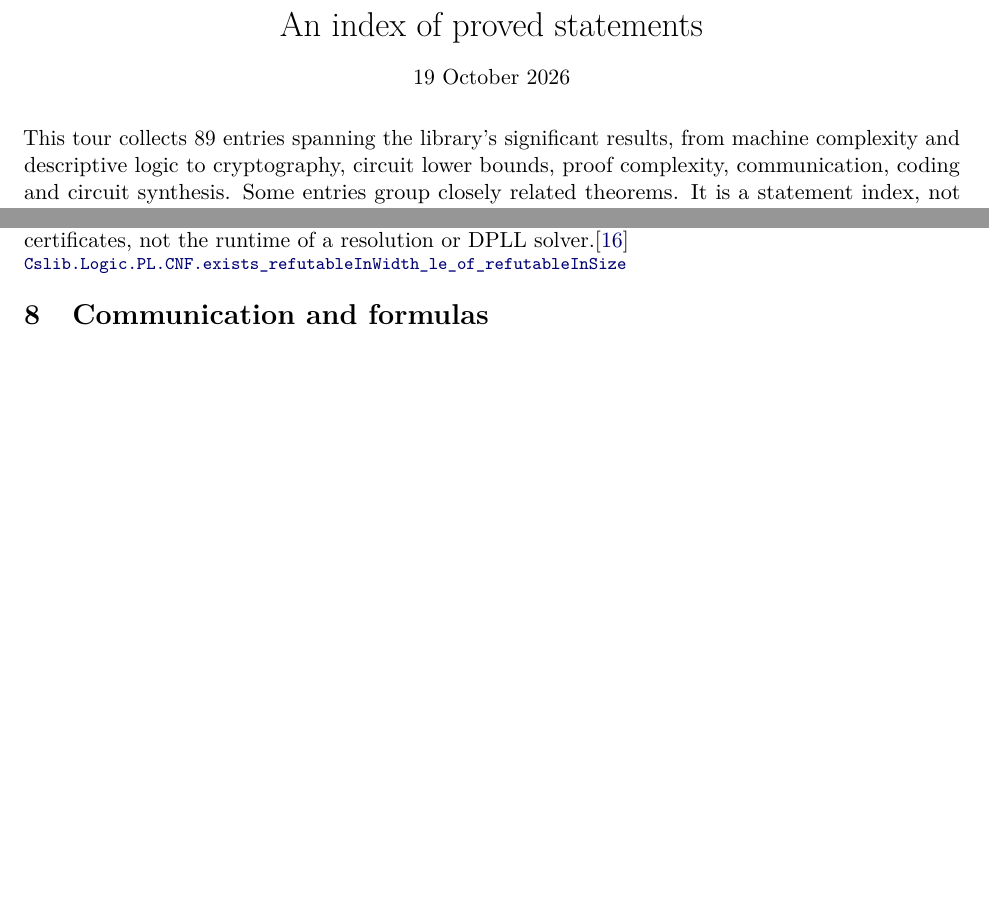
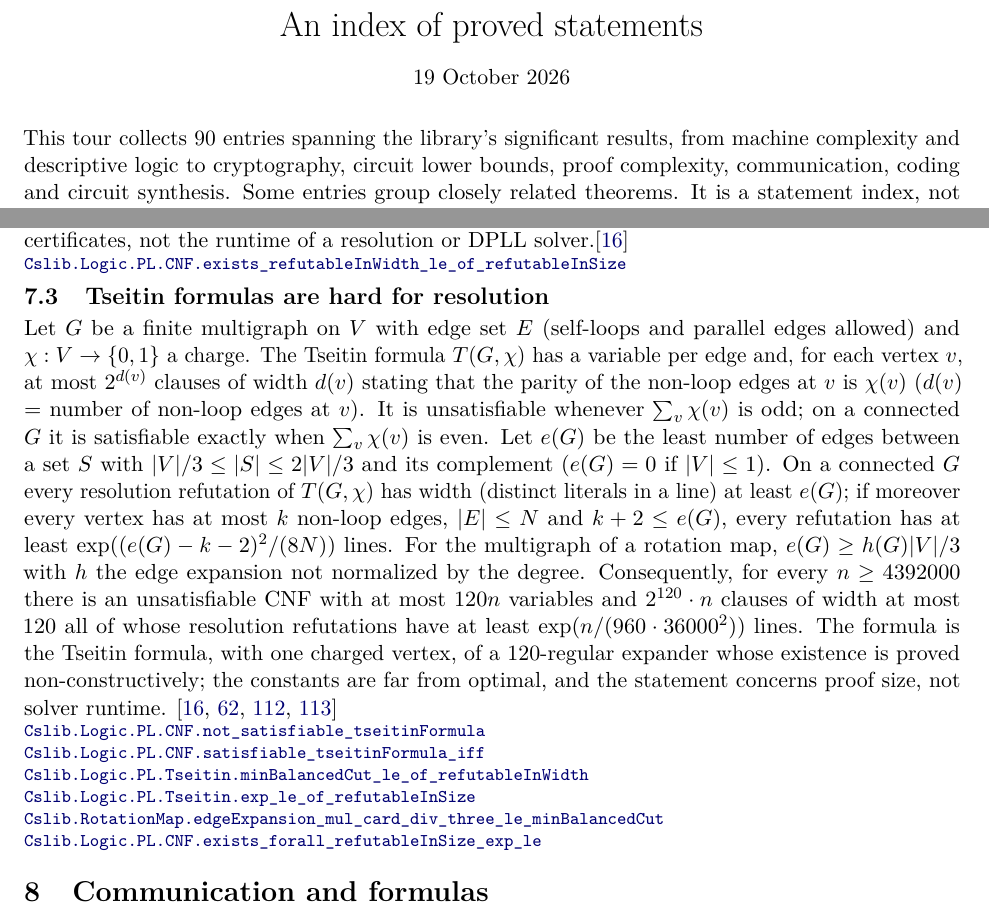
Before and after one commit to SamuelSchlesinger/complexitylib2, a LaTeX document (paper/main.tex, which reads paper/sections/proofs.tex): two parts of pages 1 and 23 of 41, joined at a grey line, cut so that both start at the same text, the shorter picture padded with empty space. Compiled offline with pdfLaTeX.

Commit message:
doc(paper): index Tseitin lower bounds; record batch 8 reviews
Adds the reviewed Tseitin entry for 38abf7bf with the reviewer's hypotheses (connectivity,
non-loop degree, unnormalized edge expansion), updates the proof-complexity ROADMAP rows, and
records the reviews of Arthur-Merlin milestone 2, Tseitin and the three cleanup ranges.
All six gates passed on the integration revision; PDF rebuilt without errors.
Developed with Claude (Anthropic) assistance.

```diff
--- a/paper/main.tex
+++ b/paper/main.tex
@@ -28,7 +28,7 @@
 \vspace{.5em}
 19 October 2026
 \end{center}
-This tour collects 89 entries spanning the library's significant results, from
+This tour collects 90 entries spanning the library's significant results, from
 machine complexity and descriptive logic to cryptography, circuit lower bounds,
 proof complexity, communication, coding and circuit synthesis. Some entries group
 closely related theorems. It is a statement index, not an exhaustive API reference
--- a/paper/sections/proofs.tex
+++ b/paper/sections/proofs.tex
@@ -24,3 +24,32 @@ statement concerns proof certificates, not the runtime of a resolution or DPLL
 solver.\citep{BenSassonWigderson2001}
 \decl{Complexity/Logics/Propositional/Resolution/SizeWidth.lean}{331}{Cslib.Logic.PL.CNF.exists_refutableInWidth_le_of_refutableInSize}
 \end{result}
+
+\begin{result}
+\subsection{Tseitin formulas are hard for resolution}
+Let $G$ be a finite multigraph on $V$ with edge set $E$ (self-loops and parallel
+edges allowed) and $\chi:V\to\{0,1\}$ a charge. The Tseitin formula $T(G,\chi)$
+has a variable per edge and, for each vertex $v$, at most $2^{d(v)}$ clauses of
+width $d(v)$ stating that the parity of the non-loop edges at $v$ is $\chi(v)$
+($d(v)$ = number of non-loop edges at $v$). It is unsatisfiable whenever
+$\sum_v\chi(v)$ is odd; on a connected $G$ it is satisfiable exactly when
+$\sum_v\chi(v)$ is even. Let $e(G)$ be the least number of edges between a set
+$S$ with $|V|/3\le|S|\le2|V|/3$ and its complement ($e(G)=0$ if $|V|\le1$). On a
+connected $G$ every resolution refutation of $T(G,\chi)$ has width (distinct literals in
+a line) at least $e(G)$; if moreover every vertex has at most $k$ non-loop edges,
+$|E|\le N$ and $k+2\le e(G)$, every refutation has at least $\exp((e(G)-k-2)^2/(8N))$
+lines. For the multigraph of a rotation map, $e(G)\ge h(G)|V|/3$ with $h$ the edge
+expansion not normalized by the degree. Consequently, for every $n\ge 4392000$ there is an
+unsatisfiable CNF with at most $120n$ variables and $2^{120}\cdot n$ clauses of width at most
+$120$ all of whose resolution refutations have at least $\exp(n/(960\cdot36000^2))$ lines.
+The formula is the Tseitin formula, with one charged vertex, of a $120$-regular expander
+whose existence is proved non-constructively; the constants are far from optimal, and the
+statement concerns proof size, not solver runtime.
+\citep{Tseitin1983,Urquhart1987,BenSassonWigderson2001,Jukna2012}
+\declat{38abf7bfec8c9ade711a841faafff4326bb87320}{Complexity/Logics/Propositional/Tseitin.lean}{220}{Cslib.Logic.PL.CNF.not_satisfiable_tseitinFormula}
+\declat{38abf7bfec8c9ade711a841faafff4326bb87320}{Complexity/Logics/Propositional/Tseitin.lean}{228}{Cslib.Logic.PL.CNF.satisfiable_tseitinFormula_iff}
+\declat{38abf7bfec8c9ade711a841faafff4326bb87320}{Complexity/Logics/Propositional/Resolution/Tseitin.lean}{233}{Cslib.Logic.PL.Tseitin.minBalancedCut_le_of_refutableInWidth}
+\declat{38abf7bfec8c9ade711a841faafff4326bb87320}{Complexity/Logics/Propositional/Resolution/Tseitin.lean}{248}{Cslib.Logic.PL.Tseitin.exp_le_of_refutableInSize}
+\declat{38abf7bfec8c9ade711a841faafff4326bb87320}{Complexity/Foundations/Combinatorics/Expander/Multigraph.lean}{149}{Cslib.RotationMap.edgeExpansion_mul_card_div_three_le_minBalancedCut}
+\declat{38abf7bfec8c9ade711a841faafff4326bb87320}{Complexity/Logics/Propositional/Resolution/TseitinExpander.lean}{114}{Cslib.Logic.PL.CNF.exists_forall_refutableInSize_exp_le}
+\end{result}
```
Also changed, not shown: ROADMAP.md (+1 -1 lines), paper/review.md (+20 -0 lines), paper/README.md, paper/main.pdf.
